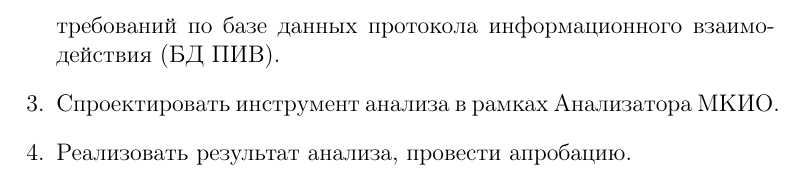
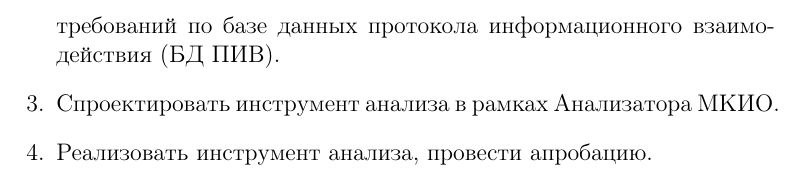
Before and after one commit to webconn/cmc-diploma, a LaTeX document (article.tex, which reads intro.tex): part of page 5 of 44, cut so that both start at the same text. The pictures show the PDF file article.pdf that the author committed with the source.

Commit message:
fix typo
Signed-off-by: Nikita webconn Maslov <wkernelteam@gmail.com>

```diff
--- a/intro.tex
+++ b/intro.tex
@@ -43,5 +43,5 @@
 учесть возможность автоматической генерации части требований по базе данных
 протокола информационного взаимодействия (БД ПИВ).
  \item Спроектировать инструмент анализа в рамках Анализатора МКИО.
- \item Реализовать результат анализа, провести апробацию.
+ \item Реализовать инструмент анализа, провести апробацию.
 \end{enumerate}
```
Also changed, not shown: article.pdf.
